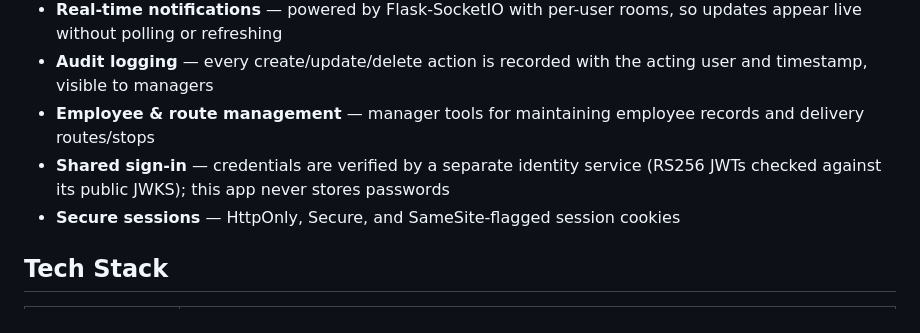
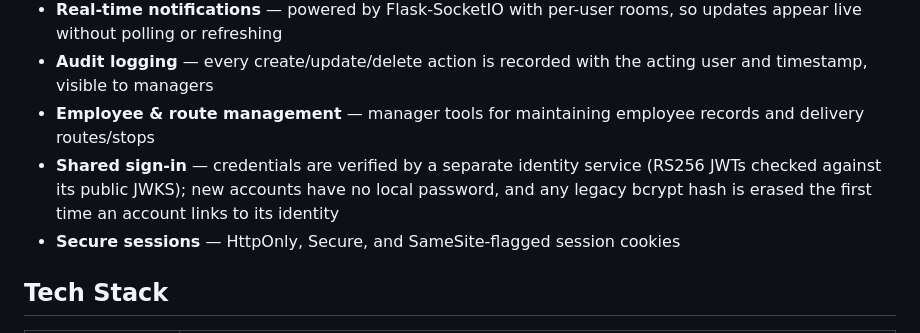
Before and after one commit to SethSorrellDev/AssistantScheduler, a Markdown page: README.md, the part around the change. Rendered like a GitHub page.

Commit message:
README: describe legacy password handling accurately

```diff
--- a/README.md
+++ b/README.md
@@ -18,7 +18,7 @@ AssistantScheduler helps managers build and maintain employee shift schedules wh
 - **Real-time notifications** — powered by Flask-SocketIO with per-user rooms, so updates appear live without polling or refreshing
 - **Audit logging** — every create/update/delete action is recorded with the acting user and timestamp, visible to managers
 - **Employee & route management** — manager tools for maintaining employee records and delivery routes/stops
-- **Shared sign-in** — credentials are verified by a separate identity service (RS256 JWTs checked against its public JWKS); this app never stores passwords
+- **Shared sign-in** — credentials are verified by a separate identity service (RS256 JWTs checked against its public JWKS); new accounts have no local password, and any legacy bcrypt hash is erased the first time an account links to its identity
 - **Secure sessions** — HttpOnly, Secure, and SameSite-flagged session cookies
 
 ## Tech Stack
```
